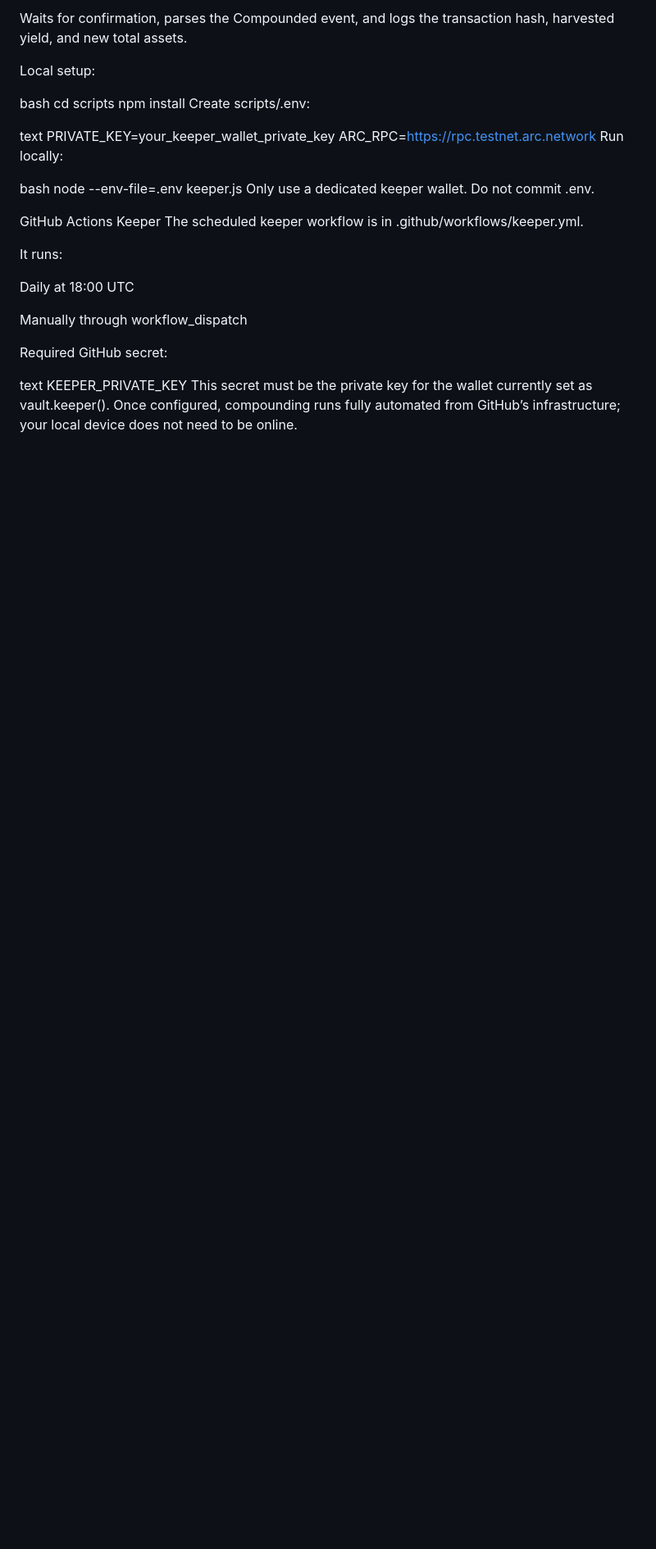
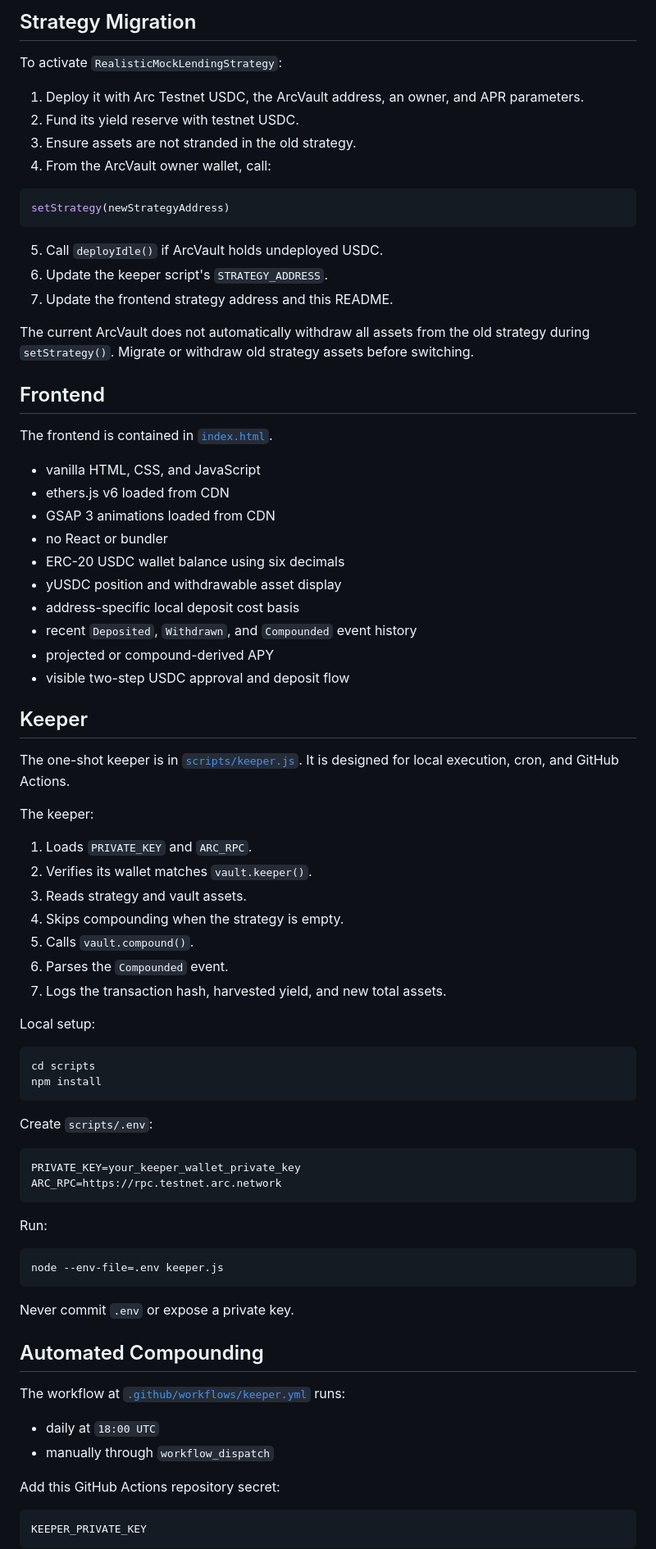
Before and after one commit to NizarAZ/ArcVault, a Markdown page: README.md, the part around one of its changes. Shown at 82% size. Rendered like a GitHub page; blank space fills up the shorter version.

````diff
--- a/README.md
+++ b/README.md
@@ -58,34 +74,84 @@ Calls vault.compound().
 
-Waits for confirmation, parses the Compounded event, and logs the transaction hash, harvested yield, and new total assets.
+## Strategy Migration
+
+To activate `RealisticMockLendingStrategy`:
+
+1. Deploy it with Arc Testnet USDC, the ArcVault address, an owner, and APR parameters.
+2. Fund its yield reserve with testnet USDC.
+3. Ensure assets are not stranded in the old strategy.
+4. From the ArcVault owner wallet, call:
+
+```solidity
+setStrategy(newStrategyAddress)
+```
+
+5. Call `deployIdle()` if ArcVault holds undeployed USDC.
+6. Update the keeper script's `STRATEGY_ADDRESS`.
+7. Update the frontend strategy address and this README.
+
+The current ArcVault does not automatically withdraw all assets from the old strategy during `setStrategy()`. Migrate or withdraw old strategy assets before switching.
+
+## Frontend
+
+The frontend is contained in [`index.html`](index.html).
+
+- vanilla HTML, CSS, and JavaScript
+- ethers.js v6 loaded from CDN
+- GSAP 3 animations loaded from CDN
+- no React or bundler
+- ERC-20 USDC wallet balance using six decimals
+- yUSDC position and withdrawable asset display
+- address-specific local deposit cost basis
+- recent `Deposited`, `Withdrawn`, and `Compounded` event history
+- projected or compound-derived APY
+- visible two-step USDC approval and deposit flow
+
+## Keeper
+
+The one-shot keeper is in [`scripts/keeper.js`](scripts/keeper.js). It is designed for local execution, cron, and GitHub Actions.
+
+The keeper:
+
+1. Loads `PRIVATE_KEY` and `ARC_RPC`.
+2. Verifies its wallet matches `vault.keeper()`.
+3. Reads strategy and vault assets.
+4. Skips compounding when the strategy is empty.
+5. Calls `vault.compound()`.
+6. Parses the `Compounded` event.
+7. Logs the transaction hash, harvested yield, and new total assets.
 
 Local setup:
 
-bash
+```powershell
 cd scripts
 npm install
-Create scripts/.env:
+```
 
-text
+Create `scripts/.env`:
+
+```env
 PRIVATE_KEY=your_keeper_wallet_private_key
 ARC_RPC=https://rpc.testnet.arc.network
-Run locally:
+```
 
-bash
+Run:
+
+```powershell
 node --env-file=.env keeper.js
-Only use a dedicated keeper wallet. Do not commit .env.
+```
 
-GitHub Actions Keeper
-The scheduled keeper workflow is in .github/workflows/keeper.yml.
+Never commit `.env` or expose a private key.
 
-It runs:
+## Automated Compounding
 
-Daily at 18:00 UTC
+The workflow at [`.github/workflows/keeper.yml`](.github/workflows/keeper.yml) runs:
 
-Manually through workflow_dispatch
+- daily at `18:00 UTC`
+- manually through `workflow_dispatch`
 
-Required GitHub secret:
+Add this GitHub Actions repository secret:
 
-text
+```text
 KEEPER_PRIVATE_KEY
-This secret must be the private key for the wallet currently set as vault.keeper(). Once configured, compounding runs fully automated from GitHub’s infrastructure; your local device does not need to be online.
+```
 
````
Also changed, not shown: other parts of README.md (+85 -67 lines).
